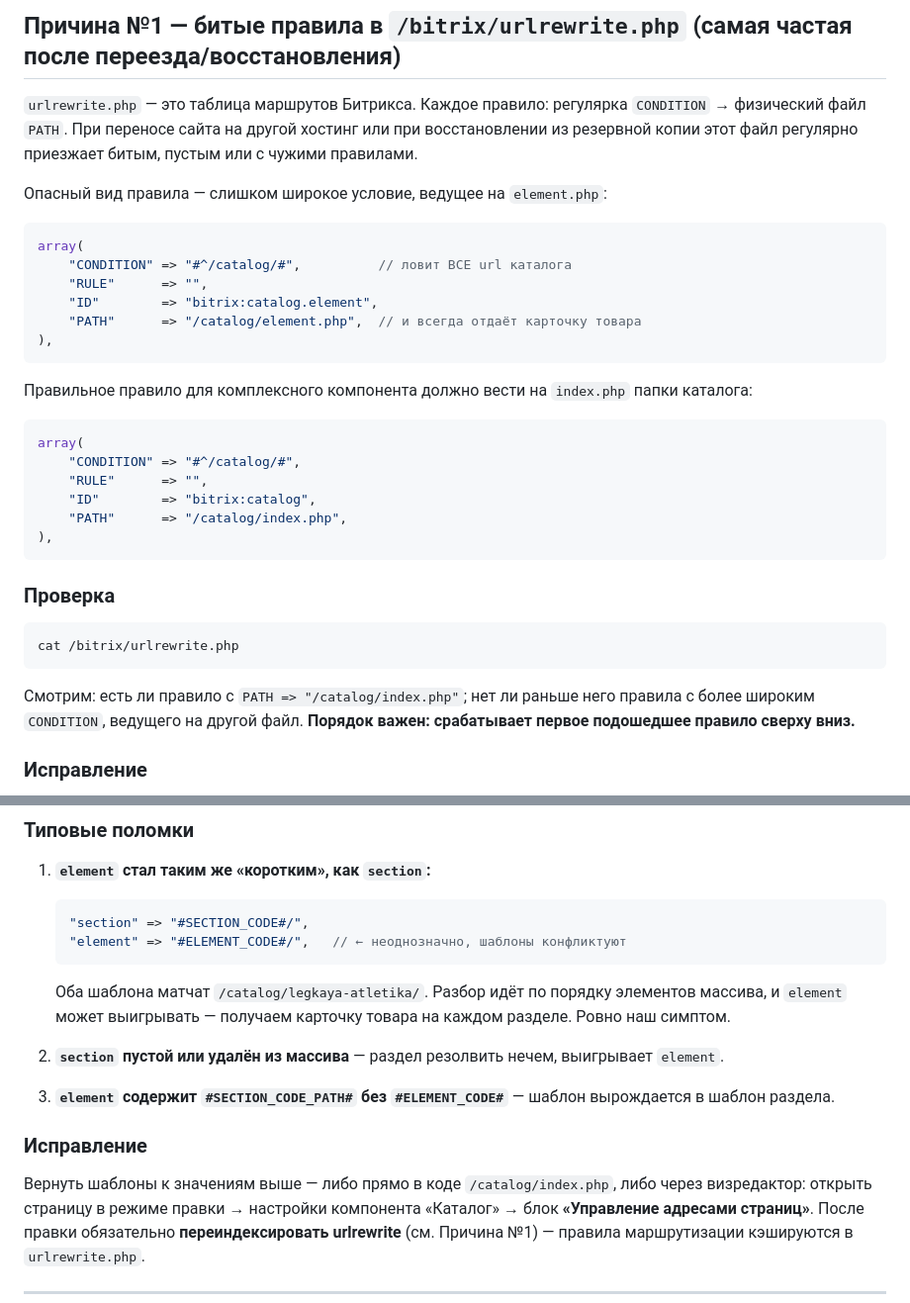
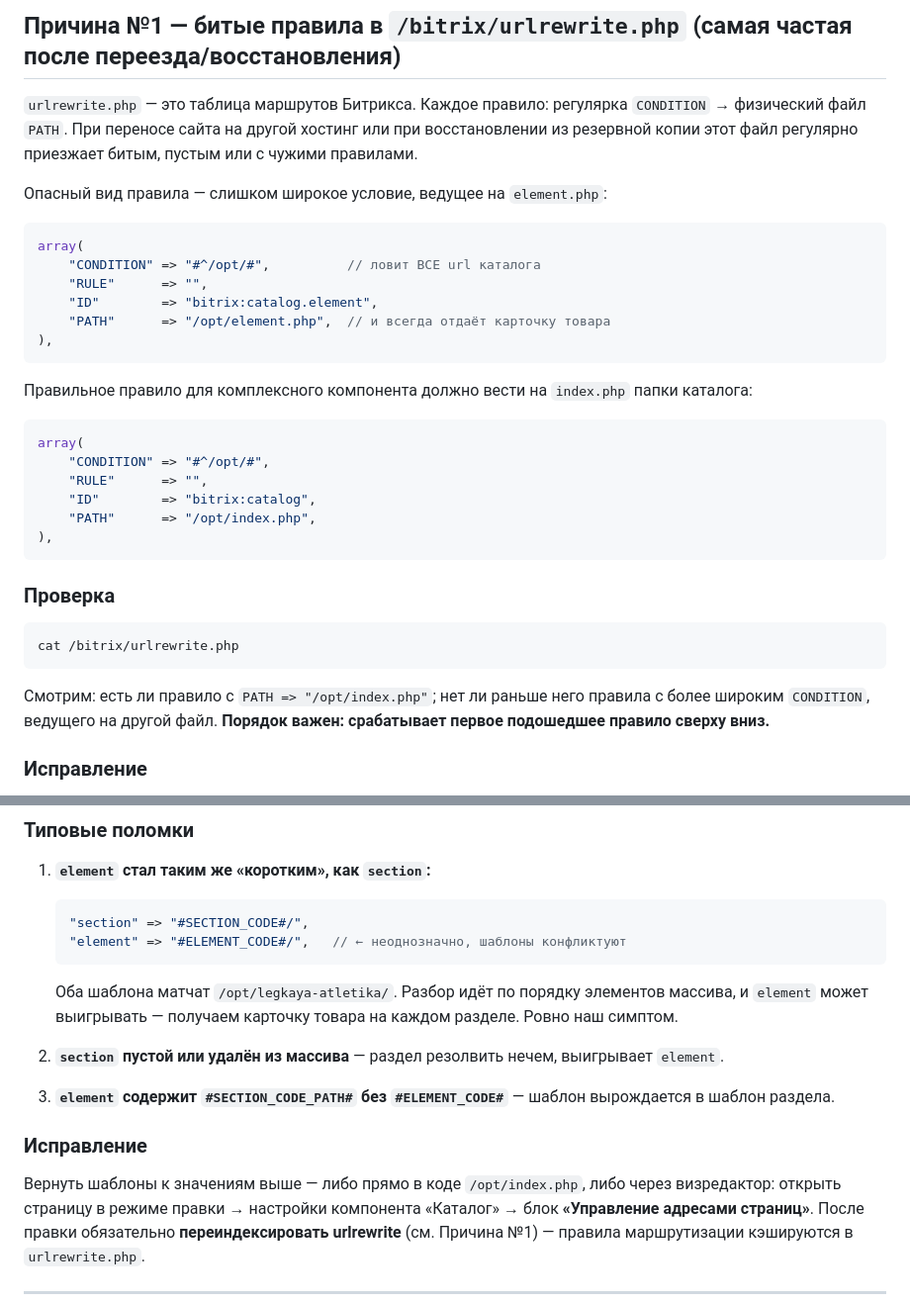
Before and after one commit to anarmustafaev199617-del/-, a Markdown page: docs/sport-trend-catalog-fix.md, 2 parts joined by grey strips. Shown at 99% size. GitHub-like rendering.

````diff
--- a/docs/sport-trend-catalog-fix.md
+++ b/docs/sport-trend-catalog-fix.md
@@ -37,10 +74,10 @@
 
 ```php
 array(
-    "CONDITION" => "#^/catalog/#",          // ловит ВСЕ url каталога
+    "CONDITION" => "#^/opt/#",          // ловит ВСЕ url каталога
     "RULE"      => "",
     "ID"        => "bitrix:catalog.element",
-    "PATH"      => "/catalog/element.php",  // и всегда отдаёт карточку товара
+    "PATH"      => "/opt/element.php",  // и всегда отдаёт карточку товара
 ),
 ```
 
@@ -49,10 +86,10 @@ array(
 
 ```php
 array(
-    "CONDITION" => "#^/catalog/#",
+    "CONDITION" => "#^/opt/#",
     "RULE"      => "",
     "ID"        => "bitrix:catalog",
-    "PATH"      => "/catalog/index.php",
+    "PATH"      => "/opt/index.php",
 ),
 ```
 
@@ -62,7 +99,7 @@ array(
 cat /bitrix/urlrewrite.php
 ```
 
-Смотрим: есть ли правило с `PATH => "/catalog/index.php"`; нет ли раньше него
+Смотрим: есть ли правило с `PATH => "/opt/index.php"`; нет ли раньше него
 правила с более широким `CONDITION`, ведущего на другой файл. **Порядок важен:
 срабатывает первое подошедшее правило сверху вниз.**
 
@@ -117,7 +154,7 @@ cp /bitrix/urlrewrite.php /bitrix/urlrewrite.php.bak-$(date +%F)
    "element" => "#ELEMENT_CODE#/",   // ← неоднозначно, шаблоны конфликтуют
    ```
 
-   Оба шаблона матчат `/catalog/legkaya-atletika/`. Разбор идёт по порядку
+   Оба шаблона матчат `/opt/legkaya-atletika/`. Разбор идёт по порядку
    элементов массива, и `element` может выигрывать — получаем карточку товара
    на каждом разделе. Ровно наш симптом.
 
@@ -129,7 +166,7 @@ cp /bitrix/urlrewrite.php /bitrix/urlrewrite.php.bak-$(date +%F)
 
 ### Исправление
 
-Вернуть шаблоны к значениям выше — либо прямо в коде `/catalog/index.php`,
+Вернуть шаблоны к значениям выше — либо прямо в коде `/opt/index.php`,
 либо через визредактор: открыть страницу в режиме правки → настройки
 компонента «Каталог» → блок **«Управление адресами страниц»**. После правки
 обязательно **переиндексировать urlrewrite** (см. Причина №1) — правила
````
Also changed, not shown: other parts of docs/sport-trend-catalog-fix.md (+49 -12 lines).
